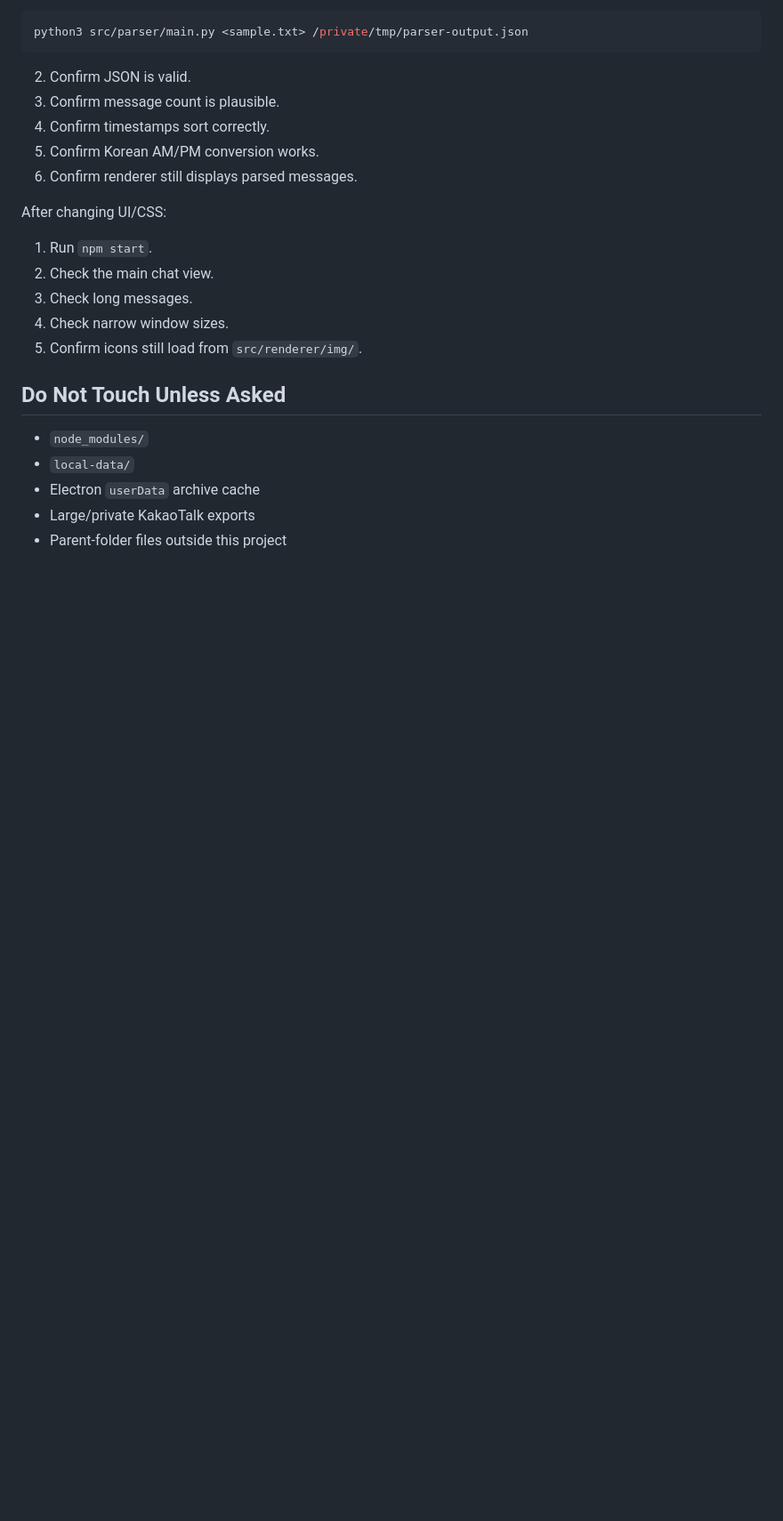
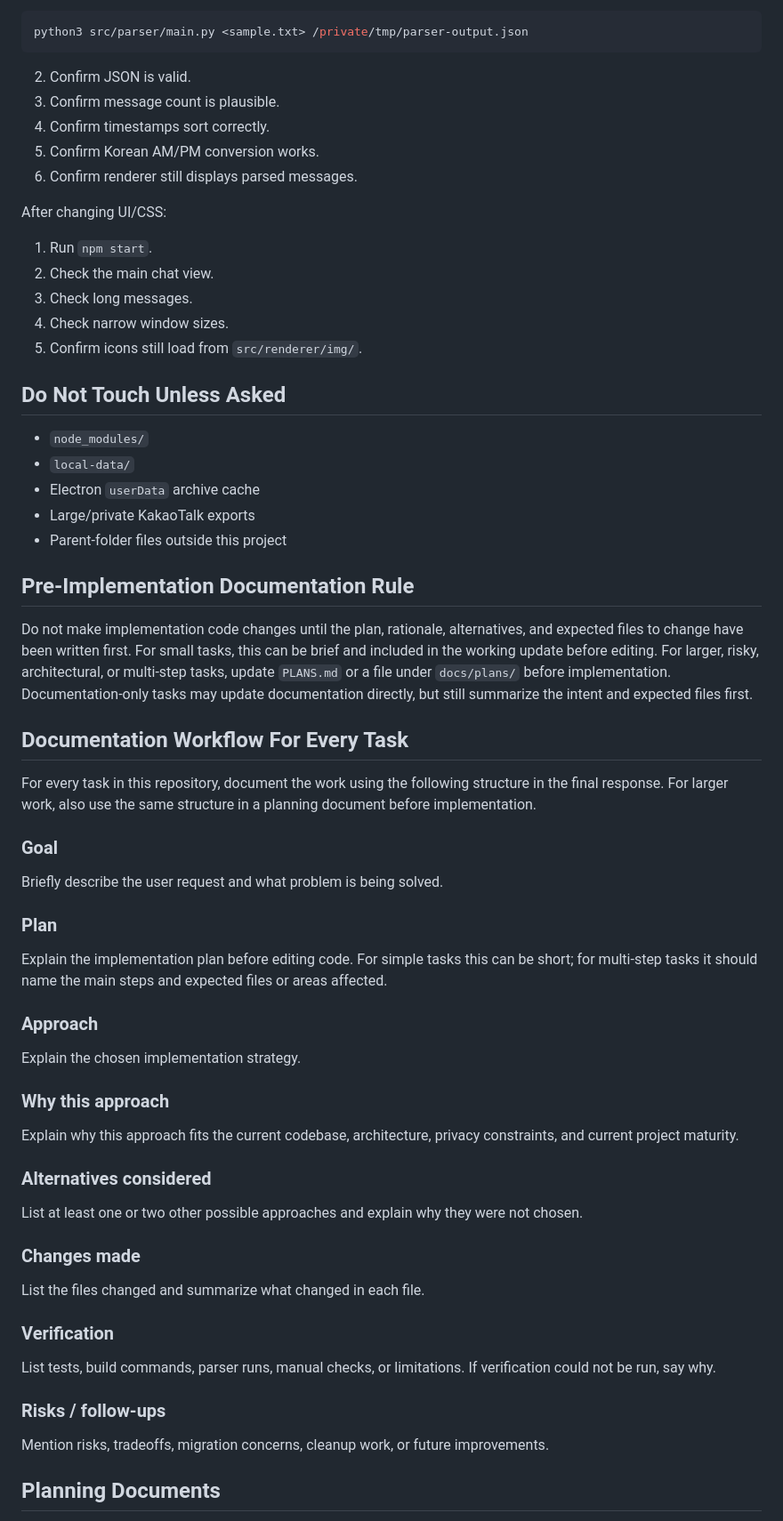
Before and after one commit to elllaPark/chat-archive, a Markdown page: AGENTS.md, the part around one of its changes. Shown at 89% size. Rendered like a GitHub page; blank space fills up the shorter version.

Commit message:
Add documentation workflow instructions

```diff
--- a/AGENTS.md
+++ b/AGENTS.md
@@ -210,3 +210,46 @@ After changing UI/CSS:
 - Electron `userData` archive cache
 - Large/private KakaoTalk exports
 - Parent-folder files outside this project
+
+## Pre-Implementation Documentation Rule
+
+Do not make implementation code changes until the plan, rationale, alternatives, and expected files to change have been written first. For small tasks, this can be brief and included in the working update before editing. For larger, risky, architectural, or multi-step tasks, update `PLANS.md` or a file under `docs/plans/` before implementation. Documentation-only tasks may update documentation directly, but still summarize the intent and expected files first.
+
+## Documentation Workflow For Every Task
+
+For every task in this repository, document the work using the following structure in the final response. For larger work, also use the same structure in a planning document before implementation.
+
+### Goal
+
+Briefly describe the user request and what problem is being solved.
+
+### Plan
+
+Explain the implementation plan before editing code. For simple tasks this can be short; for multi-step tasks it should name the main steps and expected files or areas affected.
+
+### Approach
+
+Explain the chosen implementation strategy.
+
+### Why this approach
+
+Explain why this approach fits the current codebase, architecture, privacy constraints, and current project maturity.
+
+### Alternatives considered
+
+List at least one or two other possible approaches and explain why they were not chosen.
+
+### Changes made
+
+List the files changed and summarize what changed in each file.
+
+### Verification
+
+List tests, build commands, parser runs, manual checks, or limitations. If verification could not be run, say why.
+
+### Risks / follow-ups
+
+Mention risks, tradeoffs, migration concerns, cleanup work, or future improvements.
+
+## Planning Documents
+
```
Also changed, not shown: other parts of AGENTS.md (+39 -0 lines), docs/decisions/0000-template.md (added, +23 -0 lines).
